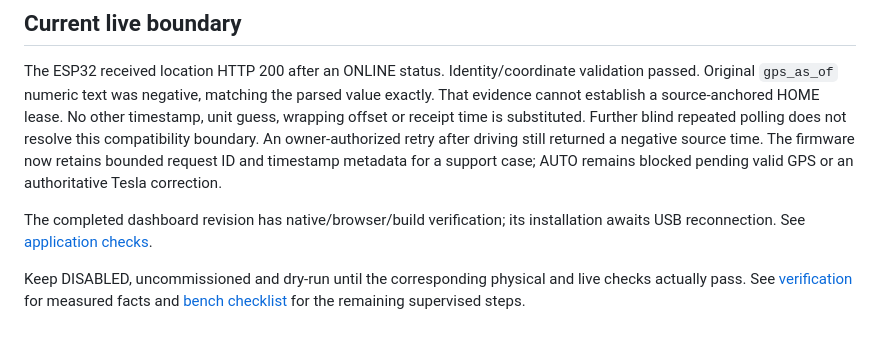
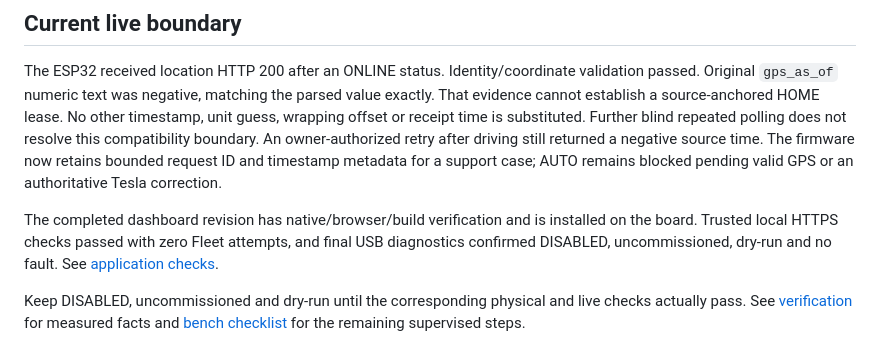
Before and after one commit to kylejduan/TSL-Smart-Contactor, a Markdown page: docs/acceptance.md, the part around one of its changes. Drawn GitHub-style.

```diff
--- a/docs/acceptance.md
+++ b/docs/acceptance.md
@@ -28,8 +28,10 @@ An owner-authorized retry after driving still returned a negative source time.
 The firmware now retains bounded request ID and timestamp metadata for a support
 case; AUTO remains blocked pending valid GPS or an authoritative Tesla correction.
 
-The completed dashboard revision has native/browser/build verification; its
-installation awaits USB reconnection. See [application checks](app_verification.md).
+The completed dashboard revision has native/browser/build verification and is
+installed on the board. Trusted local HTTPS checks passed with zero Fleet attempts,
+and final USB diagnostics confirmed DISABLED, uncommissioned, dry-run and no fault.
+See [application checks](app_verification.md).
 
 Keep DISABLED, uncommissioned and dry-run until the corresponding physical and
 live checks actually pass. See [verification](verification.md) for measured facts
```
Also changed, not shown: other parts of docs/acceptance.md (+1 -1 lines), README.md (+3 -3 lines), docs/app_verification.md (+35 -7 lines).
